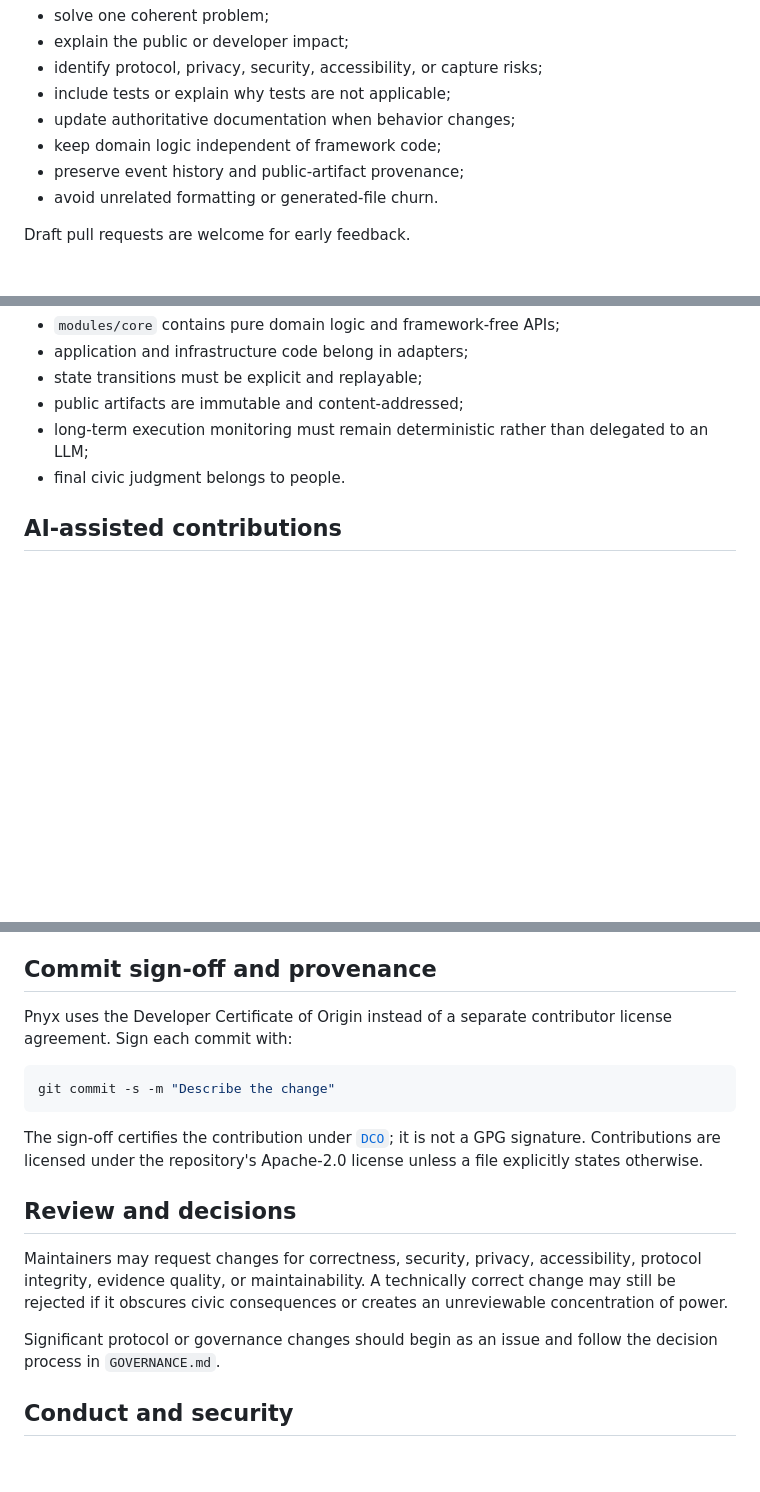
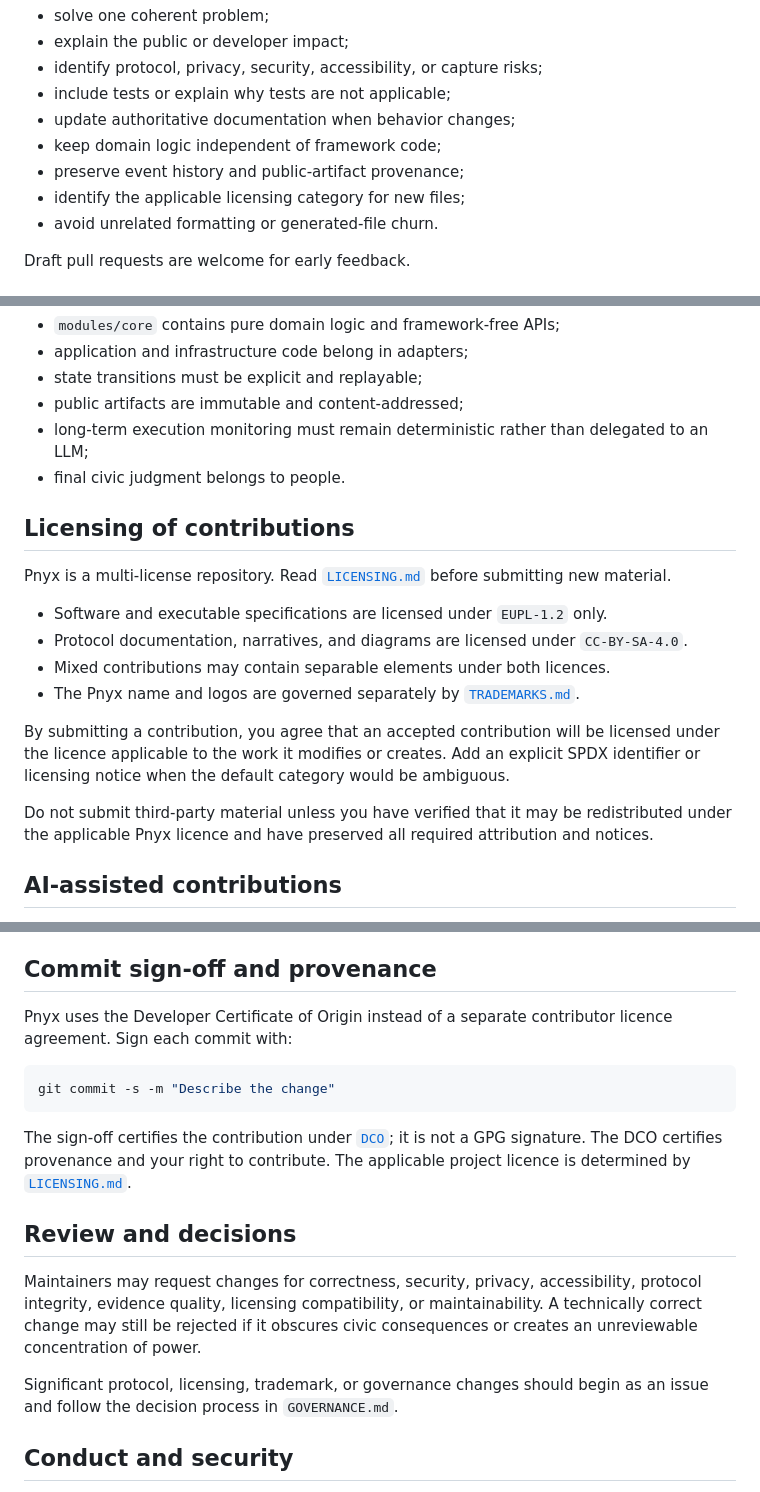
Before and after one commit to pikos-apikos/pnyx, a Markdown page: CONTRIBUTING.md, 3 parts joined by grey strips. GitHub-like rendering; blank space fills up the shorter version.

Commit message:
Align contribution terms with EUPL and CC BY-SA

````diff
--- a/CONTRIBUTING.md
+++ b/CONTRIBUTING.md
@@ -59,6 +59,7 @@ A pull request should:
 - update authoritative documentation when behavior changes;
 - keep domain logic independent of framework code;
 - preserve event history and public-artifact provenance;
+- identify the applicable licensing category for new files;
 - avoid unrelated formatting or generated-file churn.
 
 Draft pull requests are welcome for early feedback.
@@ -73,6 +74,19 @@ Read `demo/AGENTS.md` before changing the prototype. Important boundaries includ
 - public artifacts are immutable and content-addressed;
 - long-term execution monitoring must remain deterministic rather than delegated to an LLM;
 - final civic judgment belongs to people.
+
+## Licensing of contributions
+
+Pnyx is a multi-license repository. Read [`LICENSING.md`](LICENSING.md) before submitting new material.
+
+- Software and executable specifications are licensed under `EUPL-1.2` only.
+- Protocol documentation, narratives, and diagrams are licensed under `CC-BY-SA-4.0`.
+- Mixed contributions may contain separable elements under both licences.
+- The Pnyx name and logos are governed separately by [`TRADEMARKS.md`](TRADEMARKS.md).
+
+By submitting a contribution, you agree that an accepted contribution will be licensed under the licence applicable to the work it modifies or creates. Add an explicit SPDX identifier or licensing notice when the default category would be ambiguous.
+
+Do not submit third-party material unless you have verified that it may be redistributed under the applicable Pnyx licence and have preserved all required attribution and notices.
 
 ## AI-assisted contributions
 
@@ -90,19 +104,19 @@ Do not submit secrets, personal data, private conversations, incompatible copyri
 
 ## Commit sign-off and provenance
 
-Pnyx uses the Developer Certificate of Origin instead of a separate contributor license agreement. Sign each commit with:
+Pnyx uses the Developer Certificate of Origin instead of a separate contributor licence agreement. Sign each commit with:
 
 ```bash
 git commit -s -m "Describe the change"
 ```
 
-The sign-off certifies the contribution under [`DCO`](DCO); it is not a GPG signature. Contributions are licensed under the repository's Apache-2.0 license unless a file explicitly states otherwise.
+The sign-off certifies the contribution under [`DCO`](DCO); it is not a GPG signature. The DCO certifies provenance and your right to contribute. The applicable project licence is determined by [`LICENSING.md`](LICENSING.md).
 
 ## Review and decisions
 
-Maintainers may request changes for correctness, security, privacy, accessibility, protocol integrity, evidence quality, or maintainability. A technically correct change may still be rejected if it obscures civic consequences or creates an unreviewable concentration of power.
+Maintainers may request changes for correctness, security, privacy, accessibility, protocol integrity, evidence quality, licensing compatibility, or maintainability. A technically correct change may still be rejected if it obscures civic consequences or creates an unreviewable concentration of power.
 
-Significant protocol or governance changes should begin as an issue and follow the decision process in `GOVERNANCE.md`.
+Significant protocol, licensing, trademark, or governance changes should begin as an issue and follow the decision process in `GOVERNANCE.md`.
 
 ## Conduct and security
 
````
